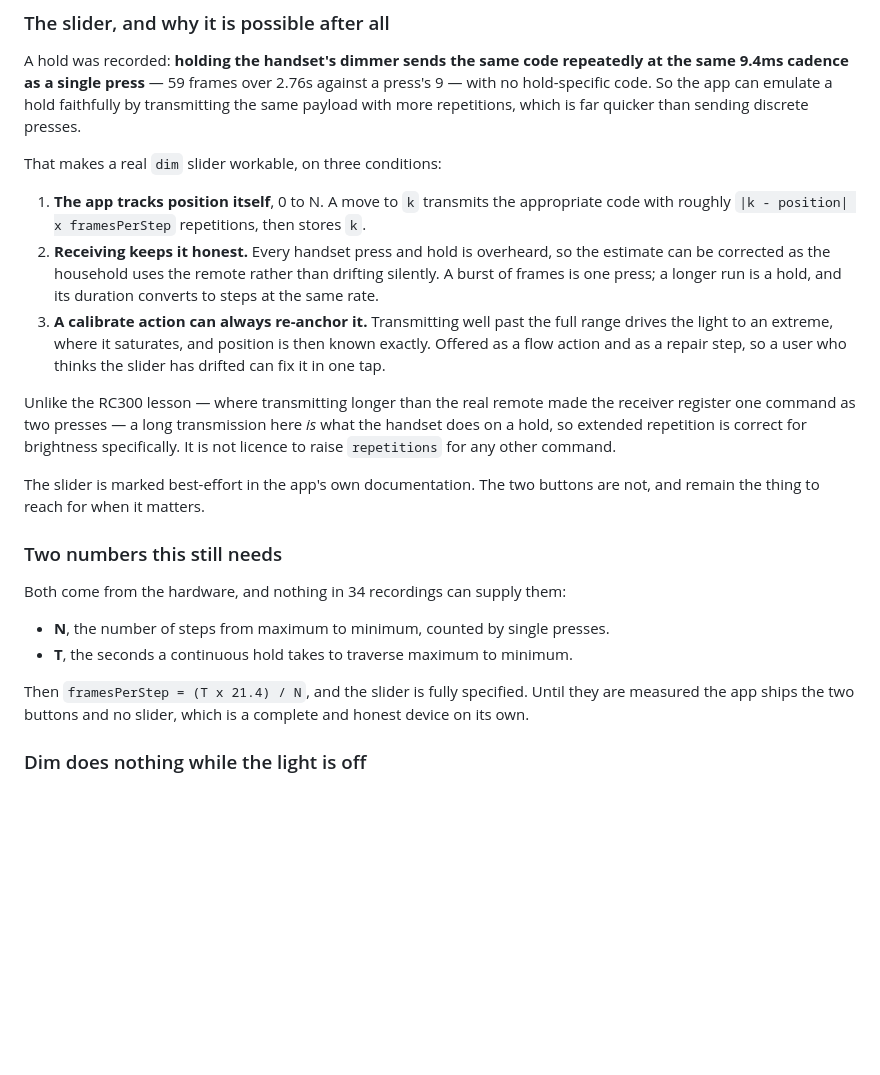
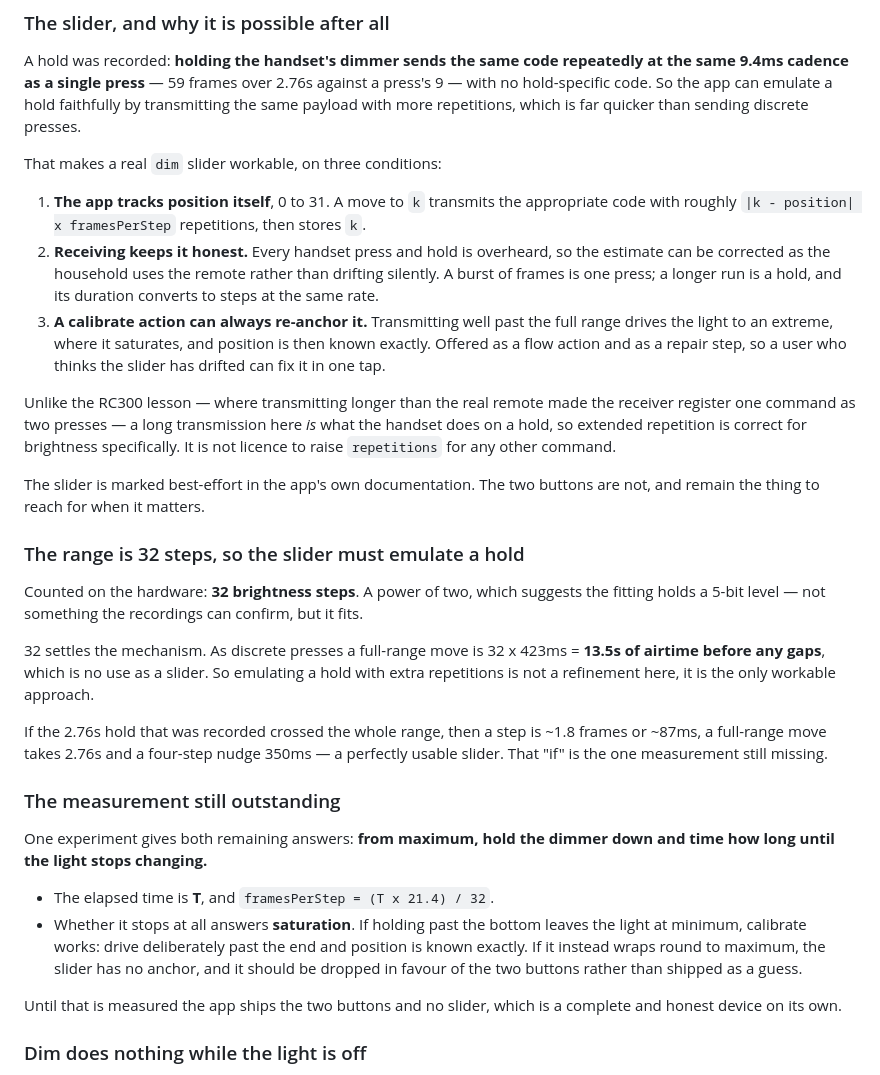
Before and after one commit to jbothe/homey-app-lucci-air, a Markdown page: APP_PLAN.md, the part around the change. GitHub-like rendering; blank space fills up the shorter version.

Commit message:
The light has 32 brightness steps, so the slider must emulate a hold
Counted on the hardware. A power of two, which suggests the fitting
holds a 5-bit level.

It settles the mechanism rather than being a detail. As discrete presses
a full-range move is 32 x 423ms, over thirteen seconds of airtime before
any gaps, which is no use behind a slider. Emulating a hold with extra
repetitions is therefore the only workable approach, not a refinement.

If the 2.76s hold already recorded crossed the whole range, a step is
about 1.8 frames or 87ms, a full-range move takes 2.76s and a four-step
nudge 350ms. That "if" is the one measurement left, and one experiment
answers it together with the other open question: from maximum, hold the
dimmer and time how long until the light stops changing. The elapsed
time gives frames per step; whether it stops at all says whether
calibrating against an extreme is possible, or whether the slider has no
anchor and should be dropped in favour of the two buttons.

Co-Authored-By: Claude Opus 5 <noreply@anthropic.com>

```diff
--- a/APP_PLAN.md
+++ b/APP_PLAN.md
@@ -63,7 +63,7 @@ more repetitions, which is far quicker than sending discrete presses.
 
 That makes a real `dim` slider workable, on three conditions:
 
-1. **The app tracks position itself**, 0 to N. A move to `k` transmits the appropriate code with
+1. **The app tracks position itself**, 0 to 31. A move to `k` transmits the appropriate code with
    roughly `|k - position| x framesPerStep` repetitions, then stores `k`.
 2. **Receiving keeps it honest.** Every handset press and hold is overheard, so the estimate can be
    corrected as the household uses the remote rather than drifting silently. A burst of frames is
@@ -80,15 +80,32 @@ extended repetition is correct for brightness specifically. It is not licence to
 The slider is marked best-effort in the app's own documentation. The two buttons are not, and remain
 the thing to reach for when it matters.
 
-### Two numbers this still needs
+### The range is 32 steps, so the slider must emulate a hold
 
-Both come from the hardware, and nothing in 34 recordings can supply them:
+Counted on the hardware: **32 brightness steps**. A power of two, which suggests the fitting holds
+a 5-bit level — not something the recordings can confirm, but it fits.
 
-- **N**, the number of steps from maximum to minimum, counted by single presses.
-- **T**, the seconds a continuous hold takes to traverse maximum to minimum.
+32 settles the mechanism. As discrete presses a full-range move is 32 x 423ms = **13.5s of airtime
+before any gaps**, which is no use as a slider. So emulating a hold with extra repetitions is not a
+refinement here, it is the only workable approach.
 
-Then `framesPerStep = (T x 21.4) / N`, and the slider is fully specified. Until they are measured
-the app ships the two buttons and no slider, which is a complete and honest device on its own.
+If the 2.76s hold that was recorded crossed the whole range, then a step is ~1.8 frames or ~87ms,
+a full-range move takes 2.76s and a four-step nudge 350ms — a perfectly usable slider. That "if" is
+the one measurement still missing.
+
+### The measurement still outstanding
+
+One experiment gives both remaining answers: **from maximum, hold the dimmer down and time how long
+until the light stops changing.**
+
+- The elapsed time is **T**, and `framesPerStep = (T x 21.4) / 32`.
+- Whether it stops at all answers **saturation**. If holding past the bottom leaves the light at
+  minimum, calibrate works: drive deliberately past the end and position is known exactly. If it
+  instead wraps round to maximum, the slider has no anchor, and it should be dropped in favour of
+  the two buttons rather than shipped as a guess.
+
+Until that is measured the app ships the two buttons and no slider, which is a complete and honest
+device on its own.
 
 ### Dim does nothing while the light is off
 
```
